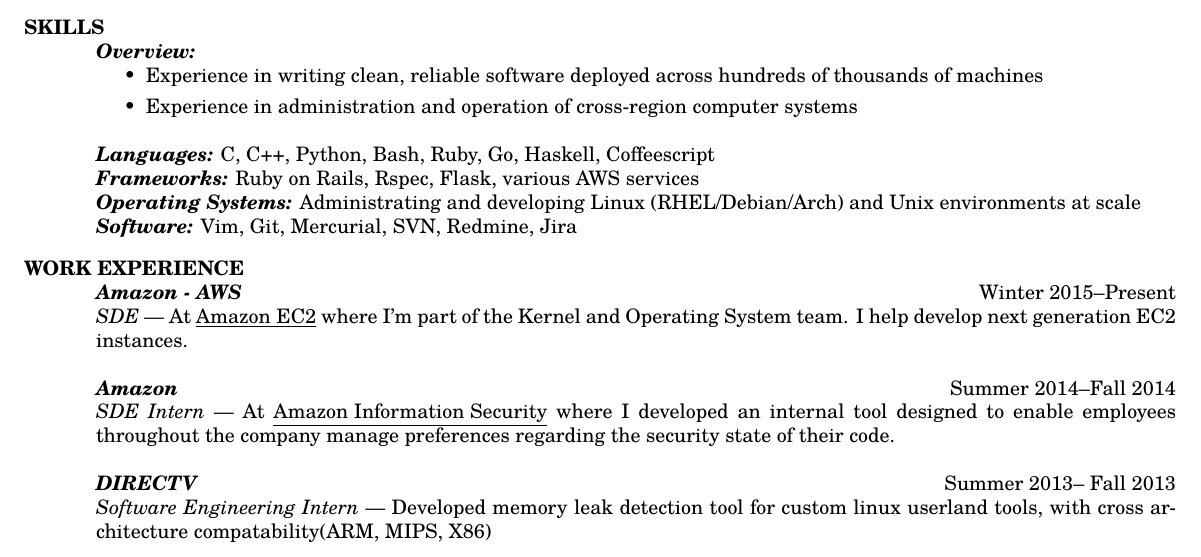
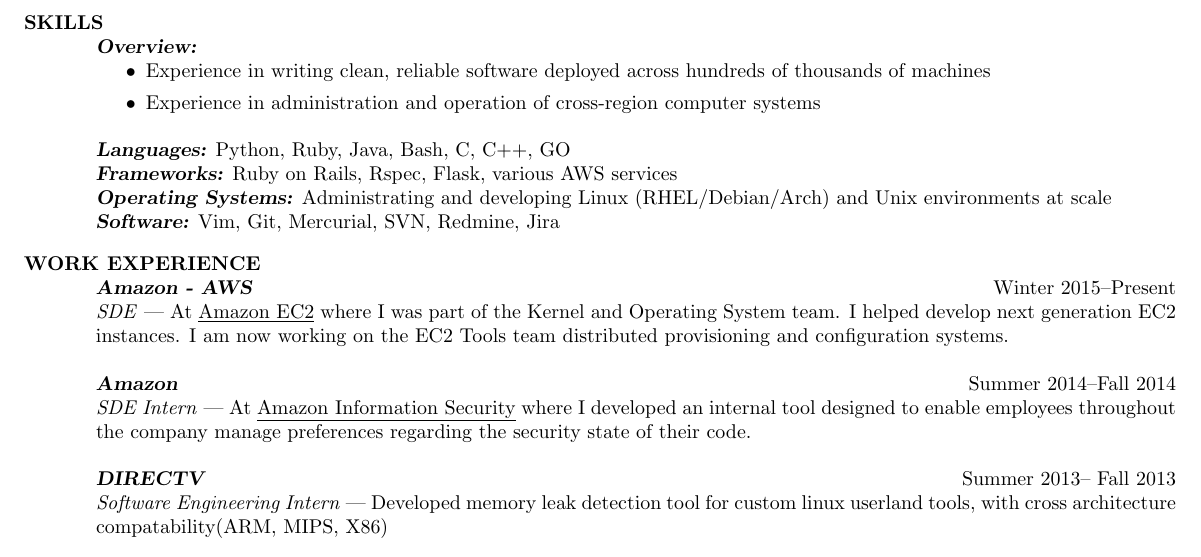
Before and after one commit to naclander/resume, a LaTeX CV (resume.tex): part of the page, cut so that both start at the same text. Compiled offline with pdfLaTeX.

Commit message:
Updating resume

```diff
--- a/resume.tex
+++ b/resume.tex
@@ -3,12 +3,12 @@
 \usepackage{scalefnt}
 \usepackage{hyperref}
 %Default
-\usepackage[scale=1]{tgschola}
+%\usepackage[scale=1]{tgschola}
 %Kurier
 %\usepackage[math]{kurier}
 %\usepackage[T1]{fontenc}
-\usepackage{ascii}
-\usepackage[T1]{fontenc}
+%\usepackage{ascii}
+%\usepackage[T1]{fontenc}
 
 \usepackage{multirow}
 \hypersetup{colorlinks=false, pdfborder={0 0 0}}
@@ -37,7 +37,7 @@
 		\item Experience in administration and operation of cross-region computer systems
 	\end{itemize}
     {\sl\textbf{Languages:}}\/
-    C, C++, Python, Bash, Ruby, Go, Haskell, Coffeescript\\
+    Python, Ruby, Java, Bash, C, C++, GO \\
     {\sl\textbf{Frameworks:}}\/
 	Ruby on Rails, Rspec, Flask, various AWS services\\
     {\sl\textbf{Operating Systems:}}\/
@@ -50,8 +50,9 @@
 
 	{\sl\textbf{\href{https://aws.amazon.com/}{Amazon - AWS}}} \hfill Winter 2015--Present\\
     \emph{SDE} --- At \underline{\href{http://aws.amazon.com/ec2}
-	{Amazon EC2}} where I'm part of the Kernel and Operating System team. I help
-	develop next generation EC2 instances.
+	{Amazon EC2}} where I was part of the Kernel and Operating System team. I helped
+	develop next generation EC2 instances. I am now working on the EC2 Tools team
+    distributed provisioning and configuration systems.
 
 	{\sl\textbf{\href{www.amazon.com}{Amazon}}} \hfill Summer 2014--Fall 2014\\
     \emph{SDE Intern} --- At \underline{\href{http://security.amazon-jobs.com/index.html}
```
